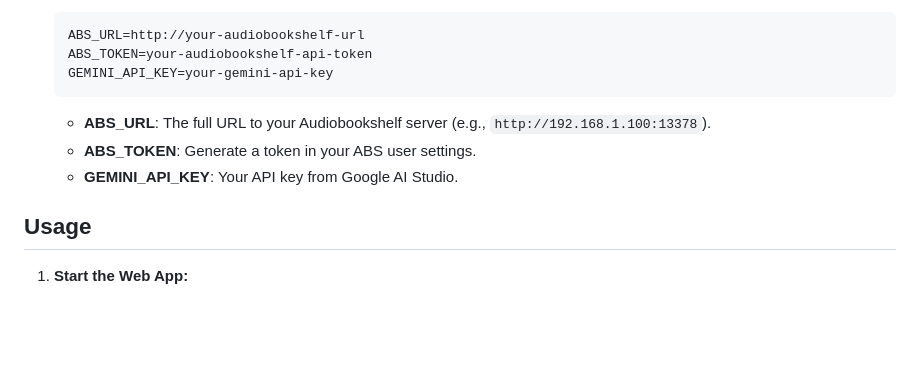
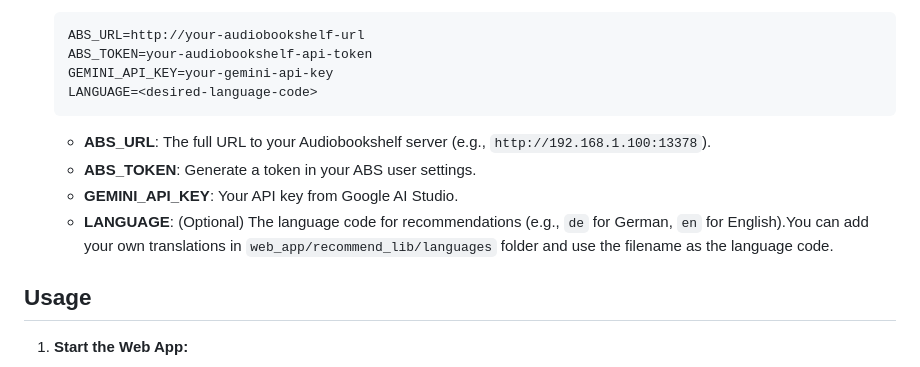
Before and after one commit to h43lb1t0/abs-audiobook-recommender, a Markdown page: README.md, the part around one of its changes. Rendered like a GitHub page; blank space fills up the shorter version.

Commit message:
added info about translations for prompts

````diff
--- a/README.md
+++ b/README.md
@@ -45,11 +45,13 @@ A personalized recommendation system for your [Audiobookshelf](https://www.audio
     ABS_URL=http://your-audiobookshelf-url
     ABS_TOKEN=your-audiobookshelf-api-token
     GEMINI_API_KEY=your-gemini-api-key
+    LANGUAGE=<desired-language-code>
     ```
 
     *   **ABS_URL**: The full URL to your Audiobookshelf server (e.g., `http://192.168.1.100:13378`).
     *   **ABS_TOKEN**: Generate a token in your ABS user settings.
     *   **GEMINI_API_KEY**: Your API key from Google AI Studio.
+    *   **LANGUAGE**: (Optional) The language code for recommendations (e.g., `de` for German, `en` for English).You can add your own translations in `web_app/recommend_lib/languages` folder and use the filename as the language code.
 
 ## Usage
 
````
Also changed, not shown: other parts of README.md (+1 -1 lines).
